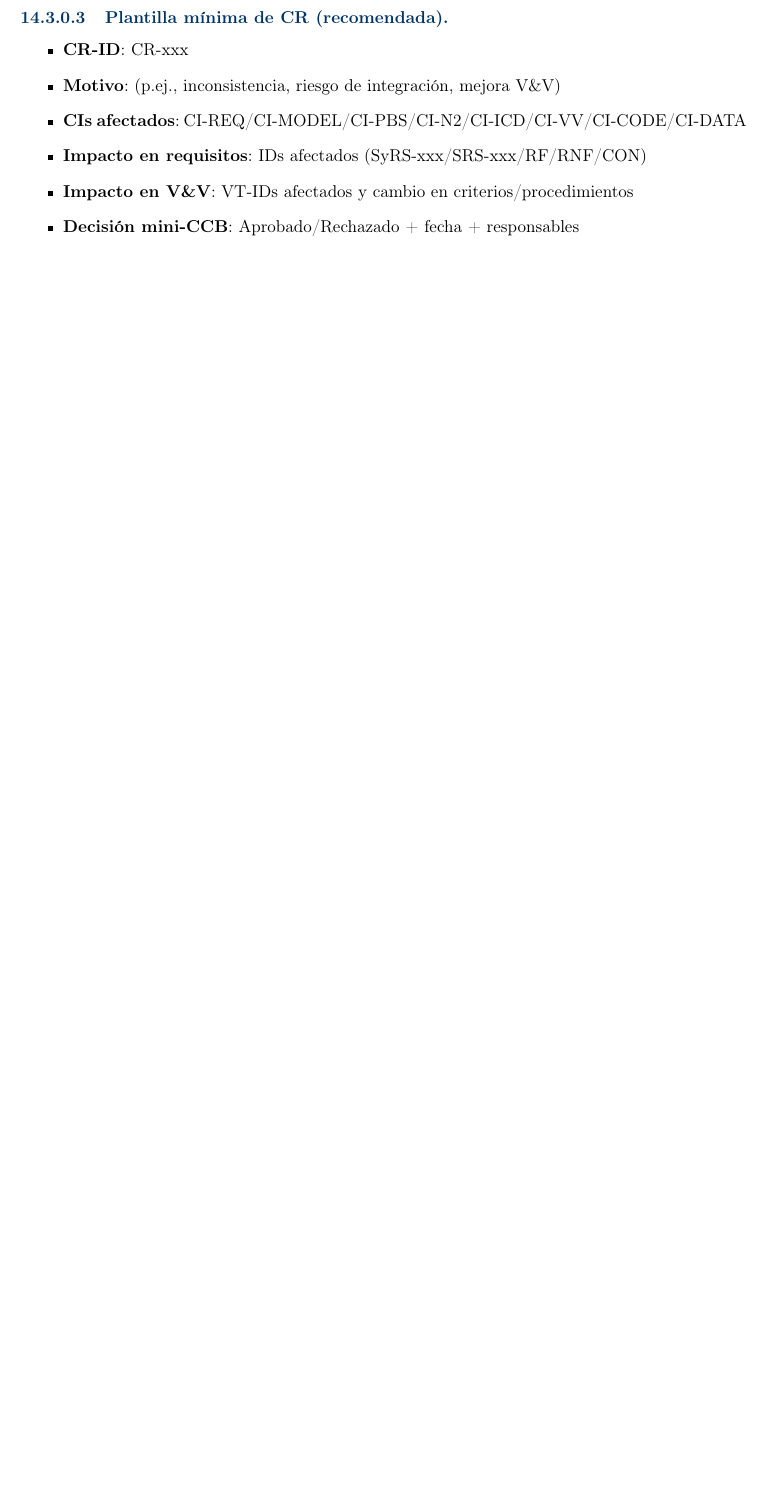
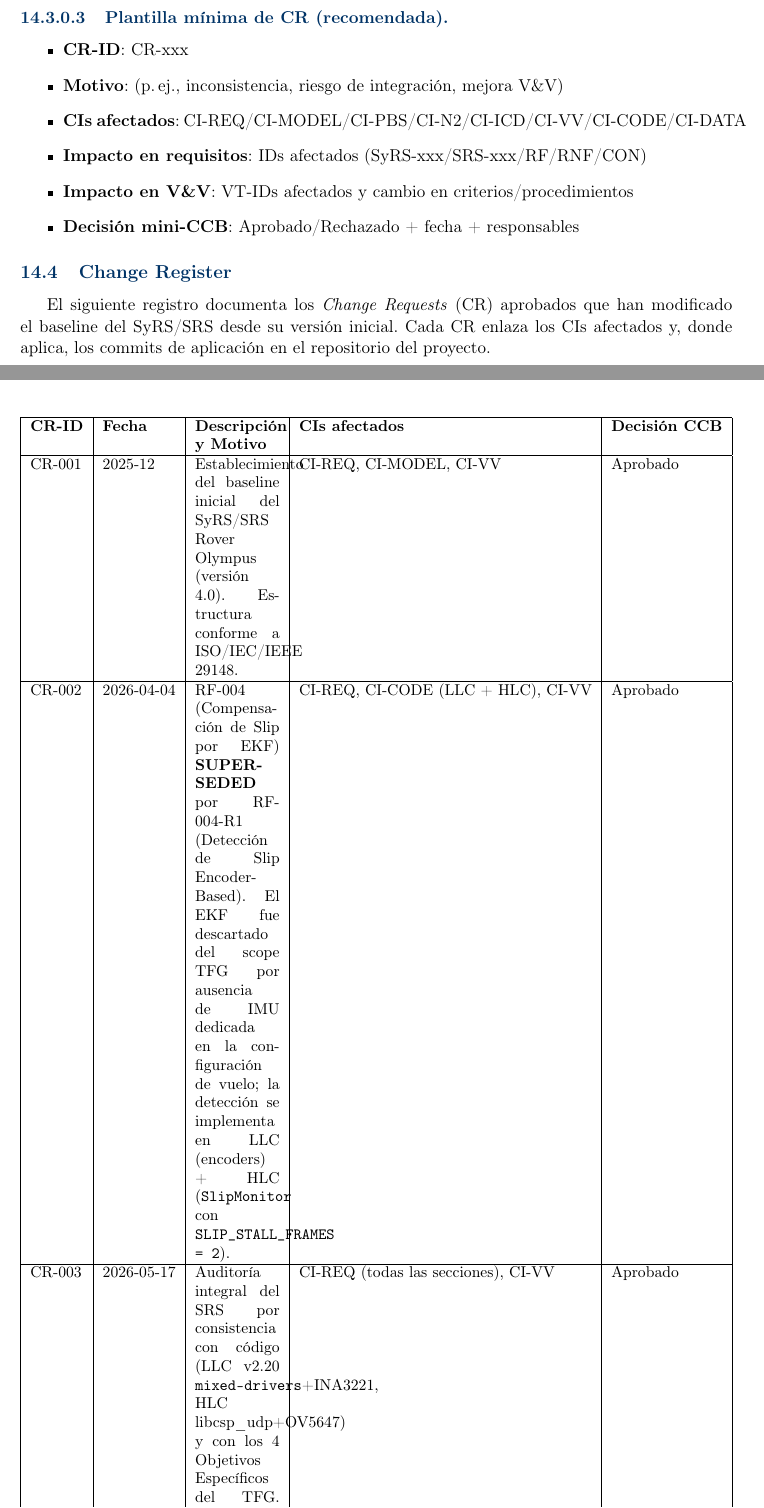
Before and after one commit to Alonso11/Olympus-Project-TFG-TEC, a LaTeX document (main.tex, which reads sections/s12_traceability_change.tex): part of page 139 of 151 before the commit and two parts of pages 139 and 140 of 153 after it, the two joined at a grey line, cut so that both start at the same text, the shorter picture padded with empty space. Compiled offline with pdfLaTeX.

Commit message:
docs(s12): add Change Register, drop draft meta-comments, symbolic refs
s12 audit (Traceability and Change Management):

Critical drift fixes:
- Removed two "Justificacion: ... porque los borradores describen X
  pero no formalizan..." meta-comments (same anti-pattern fixed in
  s01/s02/s03/s05/s08).
- Removed sentence "Dado que los documentos main/main1/main3 son
  iteraciones previas del mismo borrador" -- a baseline document does
  not reference its prior drafts.
- Hardcoded "Seccion~11" reference replaced with \S\ref{sec:requirements}
  in 5 places.
- Stripped redundant citation triplets (omg/nasa_cm/segoldmine_ppi).

Added Change Register (subsec:change-register):
- A table with three CRs documented: CR-001 (baseline, 2025-12), CR-002
  (RF-004 SUPERSEDED by RF-004-R1, 2026-04-04, per CHANGELOG.md), and
  CR-003 (this comprehensive audit, 2026-05-17). Each row lists the
  CIs affected and the CCB decision.
- This closes the gap noted in the audit: CR-002 was referenced in
  several places (s09 RF-004 bloque, COTS Traceability sec) but the
  Change Register table itself did not exist. Now the document has a
  proper traceable history.
- Added explicit mini-CCB composition note for the academic TFG context
  (student + ELANav coordinator + academic reviewer).

```diff
--- a/sections/s12_traceability_change.tex
+++ b/sections/s12_traceability_change.tex
@@ -69,9 +65,42 @@ Todo cambio propuesto DEBERÁ registrarse como una \textit{Change Request} (CR)
 \paragraph{Plantilla mínima de CR (recomendada).}
 \begin{itemize}
   \item \textbf{CR-ID}: CR-xxx
-  \item \textbf{Motivo}: (p.ej., inconsistencia, riesgo de integración, mejora V\&V)
+  \item \textbf{Motivo}: (p.\,ej., inconsistencia, riesgo de integración, mejora V\&V)
   \item \textbf{CIs afectados}: CI-REQ/CI-MODEL/CI-PBS/CI-N2/CI-ICD/CI-VV/CI-CODE/CI-DATA
   \item \textbf{Impacto en requisitos}: IDs afectados (SyRS-xxx/SRS-xxx/RF/RNF/CON)
   \item \textbf{Impacto en V\&V}: VT-IDs afectados y cambio en criterios/procedimientos
   \item \textbf{Decisión mini-CCB}: Aprobado/Rechazado + fecha + responsables
 \end{itemize}
+
+\subsection{Change Register}\label{subsec:change-register}
+
+El siguiente registro documenta los \emph{Change Requests} (CR) aprobados que han modificado el baseline del SyRS/SRS desde su versión inicial. Cada CR enlaza los CIs afectados y, donde aplica, los commits de aplicación en el repositorio del proyecto.
+
+\begin{table}[H]
+\centering
+\small
+\begin{tabularx}{\textwidth}{| l | l | X | l | l |}
+\hline
+\textbf{CR-ID} & \textbf{Fecha} & \textbf{Descripción y Motivo} & \textbf{CIs afectados} & \textbf{Decisión CCB} \\ \hline
+
+CR-001 & 2025-12 &
+Establecimiento del baseline inicial del SyRS/SRS Rover Olympus (versión 4.0). Estructura conforme a ISO/IEC/IEEE 29148. &
+CI-REQ, CI-MODEL, CI-VV &
+Aprobado \\ \hline
+
+CR-002 & 2026-04-04 &
+RF-004 (Compensación de Slip por EKF) \textbf{SUPERSEDED} por RF-004-R1 (Detección de Slip Encoder-Based). El EKF fue descartado del scope TFG por ausencia de IMU dedicada en la configuración de vuelo; la detección se implementa en LLC (encoders) + HLC (\texttt{SlipMonitor} con \texttt{SLIP\_STALL\_FRAMES = 2}). &
+CI-REQ, CI-CODE (LLC + HLC), CI-VV &
+Aprobado \\ \hline
+
+CR-003 & 2026-05-17 &
+Auditoría integral del SRS por consistencia con código (LLC v2.20 \texttt{mixed-drivers}+INA3221, HLC libcsp\_udp+OV5647) y con los 4 Objetivos Específicos del TFG. Resulta en correcciones de drift HW (INA226$\rightarrow$INA3221, IMX219$\rightarrow$OV5647, slip\,\%$\rightarrow$stall event-based), unificación de nomenclatura (COMMS, UC IDs), alineación de la máquina de estados (7 estados \texttt{RoverState} + SafetyState), y eliminación de meta-comentarios sobre borradores. &
+CI-REQ (todas las secciones), CI-VV &
+Aprobado \\ \hline
+
+\end{tabularx}
+\caption{Registro de Change Requests (CR) aplicados al baseline.}
+\label{tab:change-register}
+\end{table}
+
+\emph{Nota sobre CCB:} para el contexto académico del TFG, el \emph{Configuration Control Board (mini-CCB)} se compone del estudiante (responsable de ingeniería de sistemas), el coordinador del proyecto ELANav (J. Carvajal Godínez) y el revisor académico designado. Las decisiones se registran en este Change Register.
```
Also changed, not shown: sections/s12_traceability_change.tex (26 more changed lines).
